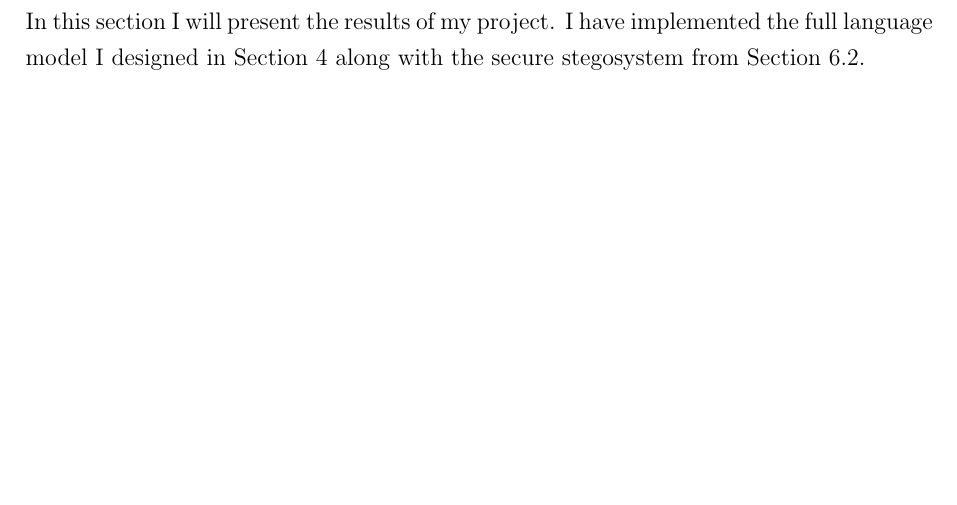
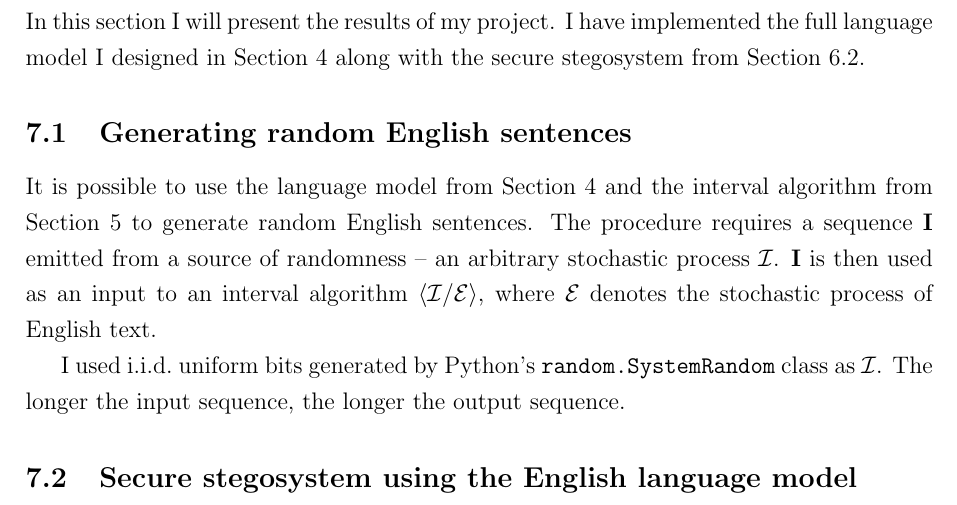
Before and after one commit to kkom/steganography-docs, a LaTeX document (Final Report/Final Report.tex): part of page 28 of 33, cut so that both start at the same text, the shorter picture padded with empty space. Compiled offline with pdfLaTeX.

Commit message:
Start describing generating random sentences

```diff
--- a/Final Report/Final Report.tex
+++ b/Final Report/Final Report.tex
@@ -1363,6 +1364,14 @@ Both plaintext and stegotext are generated according to the same stochastic proc
 
 In this section I will present the results of my project. I have implemented the full language model I designed in \cref{sec:language_model} along with the secure stegosystem from \cref{sec:secure_stegosystem}.
 
+\subsection{Generating random English sentences}
+
+It is possible to use the language model from \cref{sec:language_model} and the interval algorithm from \cref{sec:interval_algorithm} to generate random English sentences. The procedure requires a sequence $\mathbf I$ emitted from a source of randomness -- an arbitrary stochastic process $\mathcal I$. $\mathbf I$ is then used as an input to an interval algorithm \intervalAlgorithm{I}{E}, where $\mathcal E$ denotes the stochastic process of English text.
+
+I used \iid uniform bits generated by Python's \texttt{random.SystemRandom} class as $\mathcal I$. The longer the input sequence, the longer the output sequence.
+
+\subsection{Secure stegosystem using the English language model}
+
 \clearpage
 \section{Discussion}
 
```
Also changed, not shown: Final Report/Final Report.tex (1 more changed lines).
